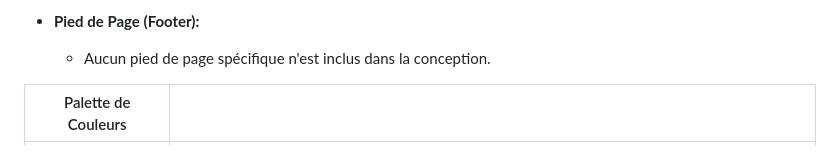
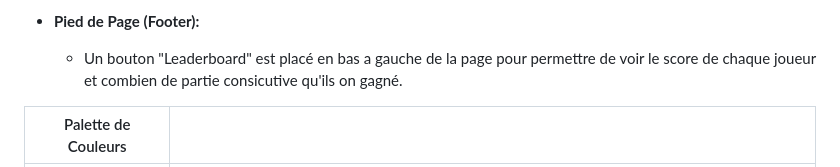
Before and after one commit to NTP09/blackjack, a Markdown page: docs/design_system.md, the part around one of its changes. Rendered like a GitHub page.

```diff
--- a/docs/design_system.md
+++ b/docs/design_system.md
@@ -15,7 +15,7 @@
     - Une boutton "Blackjack Rules" qui inclue une courte explication des réglements du jeux blackjack.
 
 - **Pied de Page (Footer):**
-  - Aucun pied de page spécifique n'est inclus dans la conception.
+  - Un bouton "Leaderboard" est placé en bas a gauche de la page pour permettre de voir le score de chaque joueur et combien de partie consicutive qu'ils on gagné.
 
 | Palette de Couleurs         |                                     |
 |-----------------------------|-------------------------------------|
```
Also changed, not shown: other parts of docs/design_system.md (+6 -2 lines).
